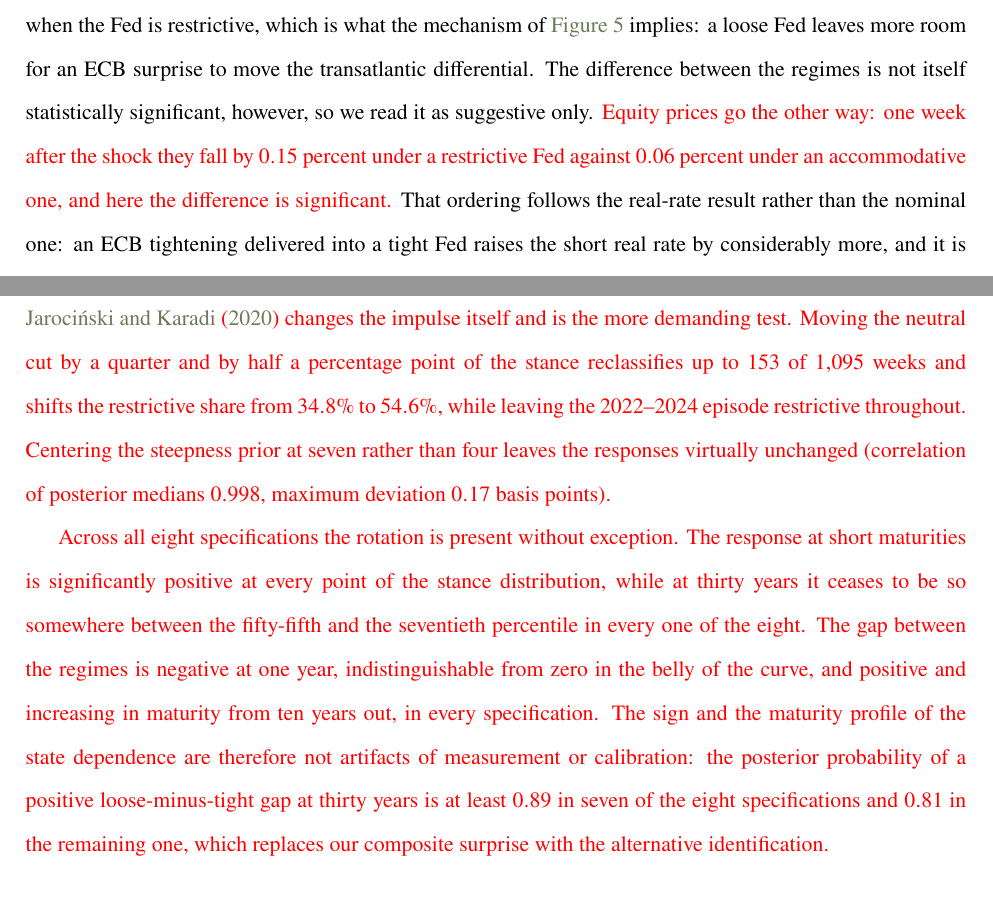
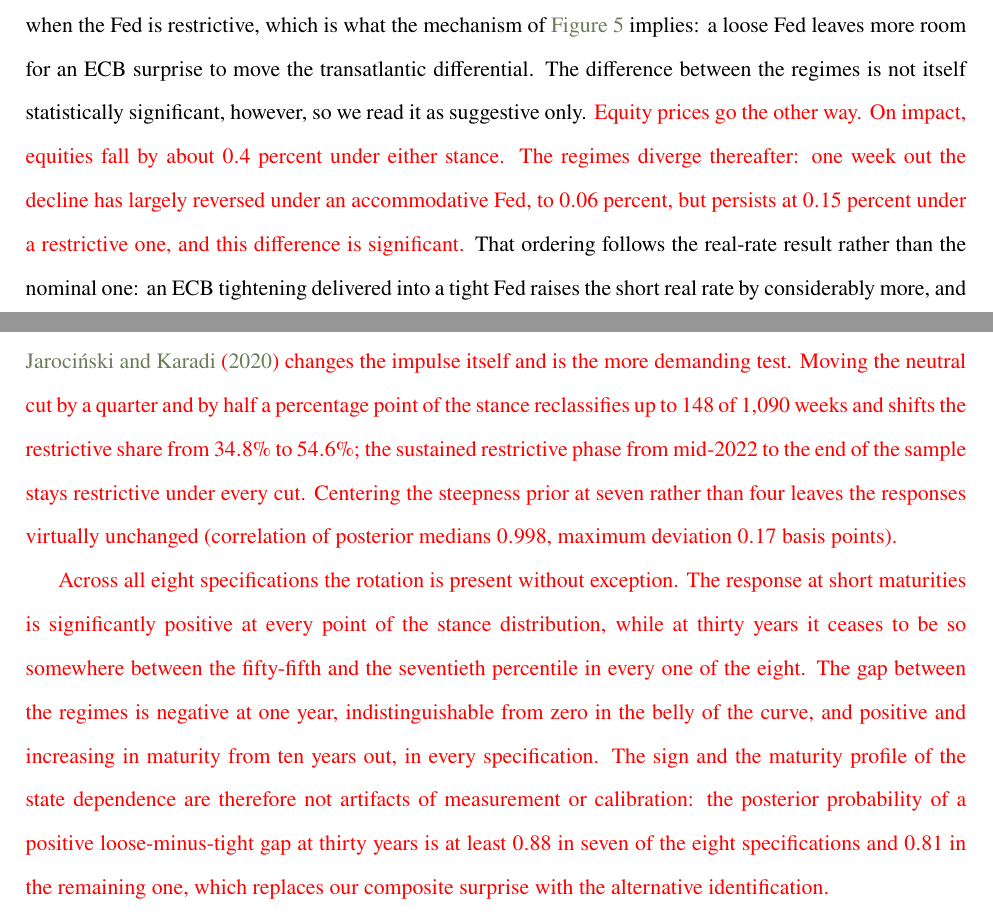
Before and after one commit to thozoe/MPEffectiveness-final, a LaTeX paper (main_final.tex, which reads 4_results_updated.tex): two parts of pages 21 and 24 of 41, joined at a grey line, cut so that both start at the same text, the shorter picture padded with empty space. Compiled offline with pdfLaTeX.

Commit message:
Report equity response on impact; correct three stale numbers in 4.3
Section 4.2 (equities): report the on-impact drop of about 0.4 percent, which
is common to both regimes by construction and is what the figure shows at week
zero. The regime divergence is a week-one phenomenon (0.06 percent under an
accommodative Fed, 0.15 percent under a restrictive one, difference
significant), stated as such.

Section 4.3 (robustness), verified against the seed-1002 rebuild of all eight
specifications:
  - reclassification "up to 153 of 1,095 weeks" -> 148 of 1,090 (max single
    cut is zlo50; every spec has T = 1090).
  - "2022-2024 episode restrictive throughout" was false: early 2022 is not
    restrictive in any spec (the stance crosses neutral only in mid-2022), and
    the phase runs to the end of the sample, not 2024. Reworded to the verified
    statement: the sustained restrictive phase from mid-2022 to the end of the
    sample stays restrictive under every cut.
  - P(gap>0) at 30y "at least 0.89 in seven" -> 0.88; ssr is 0.888, below 0.89.

All other 4.3 numbers verified correct (ssr correlation 0.95 and share 41.0%,
rho7 correlation 0.998 and max deviation 0.17 bps, restrictive-share range
34.8-54.6%, 30y frontier 55th-70th percentile, gap range 0.48-1.22, four-cut
range 0.79-1.22 monotone). Compiles clean: 41 pages, 0 errors, 0 undefined
references or citations.

Co-Authored-By: Claude Opus 4.8 <noreply@anthropic.com>

```diff
--- a/4_results_updated.tex
+++ b/4_results_updated.tex
@@ -56,7 +56,7 @@ Inspecting \autoref{fig:IRFylds}, we find that in both regimes, government bond
 
 \subsection{Exchange rate, equities, and systemic stress}
 
-Our model also includes the euro--dollar exchange rate, stock market returns, and the CISS. \autoref{fig:IRFOTHER} reports their responses under the two reference stances of the Fed, together with the difference between the two. \rev{The Fed's stance matters here too}, and in opposite directions for the two asset classes. The euro appreciates by $0.13$ percent one week after a restrictive surprise when the Fed is accommodative, and essentially not at all when the Fed is restrictive, which is what the mechanism of \autoref{fig:headline} implies: a loose Fed leaves more room for an ECB surprise to move the transatlantic differential. The difference between the regimes is not itself statistically significant, however, so we read it as suggestive only. \rev{Equity prices go the other way: one week after the shock they fall by $0.15$ percent under a restrictive Fed against $0.06$ percent under an accommodative one, and here the difference is significant.} That ordering follows the real-rate result rather than the nominal one: an ECB tightening delivered into a tight Fed raises the short real rate by considerably more, and it is the real discount rate that equities price. The systemic stress indicator behaves differently. The CISS rises after a restrictive surprise in both regimes, but by more, and more persistently, when the Fed is \textit{restrictive}\rev{ --- an ordering it shares with equities, but the reverse of the one we find for yields and the exchange rate}. The sign is economically sensible: a domestic tightening that arrives on top of an already tight global financial environment adds to funding stress, whereas the same surprise under an accommodative Fed is cushioned by ample global liquidity. Note also that, since we use only triple-A rated sovereign bonds, safe-haven motives within the euro area play
+Our model also includes the euro--dollar exchange rate, stock market returns, and the CISS. \autoref{fig:IRFOTHER} reports their responses under the two reference stances of the Fed, together with the difference between the two. \rev{The Fed's stance matters here too}, and in opposite directions for the two asset classes. The euro appreciates by $0.13$ percent one week after a restrictive surprise when the Fed is accommodative, and essentially not at all when the Fed is restrictive, which is what the mechanism of \autoref{fig:headline} implies: a loose Fed leaves more room for an ECB surprise to move the transatlantic differential. The difference between the regimes is not itself statistically significant, however, so we read it as suggestive only. \rev{Equity prices go the other way. On impact, equities fall by about $0.4$ percent under either stance. The regimes diverge thereafter: one week out the decline has largely reversed under an accommodative Fed, to $0.06$ percent, but persists at $0.15$ percent under a restrictive one, and this difference is significant.} That ordering follows the real-rate result rather than the nominal one: an ECB tightening delivered into a tight Fed raises the short real rate by considerably more, and it is the real discount rate that equities price. The systemic stress indicator behaves differently. The CISS rises after a restrictive surprise in both regimes, but by more, and more persistently, when the Fed is \textit{restrictive}\rev{ --- an ordering it shares with equities, but the reverse of the one we find for yields and the exchange rate}. The sign is economically sensible: a domestic tightening that arrives on top of an already tight global financial environment adds to funding stress, whereas the same surprise under an accommodative Fed is cushioned by ample global liquidity. Note also that, since we use only triple-A rated sovereign bonds, safe-haven motives within the euro area play
 little role in these results.
 
 \begin{figure}[!htpb]
@@ -116,9 +116,9 @@ b) Difference in responses
 \subsection{Robustness}\label{sec:results_rob}
 The rotation documented above rests on two constructed inputs and two calibrated parameters. The stance measure decides \textit{when} the Fed is restrictive, manufacturing the states; the surprise measure decides \textit{what} an ECB policy shock is, manufacturing the impulse; and the transition parameters $\mu$ and $\rho$ fix the location and sharpness of the boundary between regimes, neither of which the data identify (\autoref{app:prior}). An artifact would have to originate in one of these four. We vary each in turn, holding the others at baseline. Appendix~\ref{app:rob} collects the results; \autoref{tab:robspecs} lists the specifications, which reproduce from the replication code by name.
 
-Replacing the stance with the shadow short rate of \cite{krippner2016ems} relative to $r^{\ast}$ leaves the regime dating essentially untouched: the two posterior transition paths correlate at $0.95$, and both assign $41.0\%$ of weeks to the restrictive regime. Replacing the identification with the median-rotation shocks of \cite{jarocinski2020deconstructing} changes the impulse itself and is the more demanding test. Moving the neutral cut by a quarter and by half a percentage point of the stance reclassifies up to $153$ of $1{,}095$ weeks and shifts the restrictive share from $34.8\%$ to $54.6\%$, while leaving the 2022--2024 episode restrictive throughout. Centering the steepness prior at seven rather than four leaves the responses virtually unchanged (correlation of posterior medians $0.998$, maximum deviation $0.17$ basis points).
+Replacing the stance with the shadow short rate of \cite{krippner2016ems} relative to $r^{\ast}$ leaves the regime dating essentially untouched: the two posterior transition paths correlate at $0.95$, and both assign $41.0\%$ of weeks to the restrictive regime. Replacing the identification with the median-rotation shocks of \cite{jarocinski2020deconstructing} changes the impulse itself and is the more demanding test. Moving the neutral cut by a quarter and by half a percentage point of the stance reclassifies up to $148$ of $1{,}090$ weeks and shifts the restrictive share from $34.8\%$ to $54.6\%$; the sustained restrictive phase from mid-2022 to the end of the sample stays restrictive under every cut. Centering the steepness prior at seven rather than four leaves the responses virtually unchanged (correlation of posterior medians $0.998$, maximum deviation $0.17$ basis points).
 
-Across all eight specifications the rotation is present without exception. The response at short maturities is significantly positive at every point of the stance distribution, while at thirty years it ceases to be so somewhere between the fifty-fifth and the seventieth percentile in every one of the eight. The gap between the regimes is negative at one year, indistinguishable from zero in the belly of the curve, and positive and increasing in maturity from ten years out, in every specification. The sign and the maturity profile of the state dependence are therefore not artifacts of measurement or calibration: the posterior probability of a positive loose-minus-tight gap at thirty years is at least $0.89$ in seven of the eight specifications and $0.81$ in the remaining one, which replaces our composite surprise with the alternative identification.
+Across all eight specifications the rotation is present without exception. The response at short maturities is significantly positive at every point of the stance distribution, while at thirty years it ceases to be so somewhere between the fifty-fifth and the seventieth percentile in every one of the eight. The gap between the regimes is negative at one year, indistinguishable from zero in the belly of the curve, and positive and increasing in maturity from ten years out, in every specification. The sign and the maturity profile of the state dependence are therefore not artifacts of measurement or calibration: the posterior probability of a positive loose-minus-tight gap at thirty years is at least $0.88$ in seven of the eight specifications and $0.81$ in the remaining one, which replaces our composite surprise with the alternative identification.
 
 Its magnitude is more sensitive, and we are correspondingly careful with it. The thirty-year gap ranges from $0.48$ basis points under the alternative identification to $1.22$ under the widest regime definition. Most of that range is attributable to the identification of the surprise rather than to the calibration: across the four alternative cuts the gap varies only between $0.79$ and $1.22$ basis points, and lowering the cut widens it monotonically, since a lower cut confines the accommodative state to more deeply accommodative weeks. For the same reason we attach no interpretation to the shape of the accommodative-Fed profile in \autoref{fig:headline}, which tilts in either direction under modest changes in the cut: what is robust is the \textit{contrast} between the two states, not the shape of the response within either. We therefore read the evidence as establishing that euro area long-rate pass-through is weaker when the Fed is restrictive, and we report the size of that difference as a range rather than a point estimate.
 }
```
